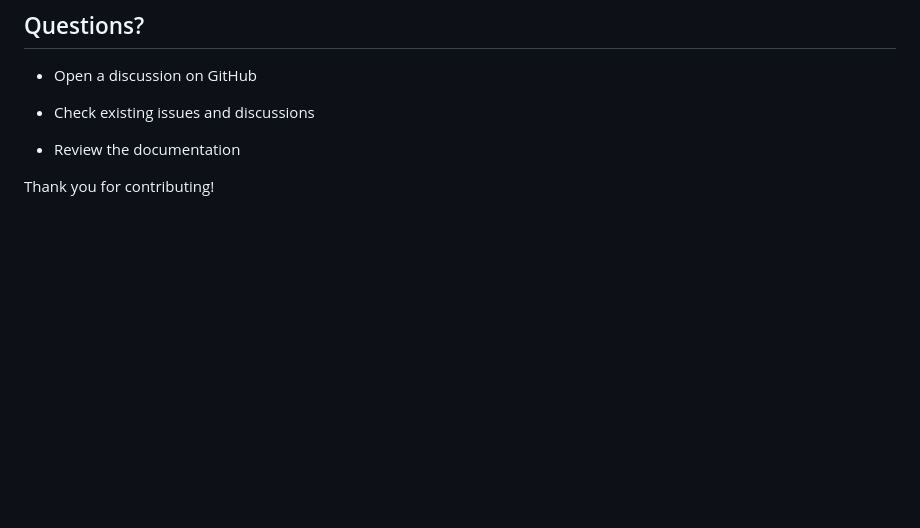
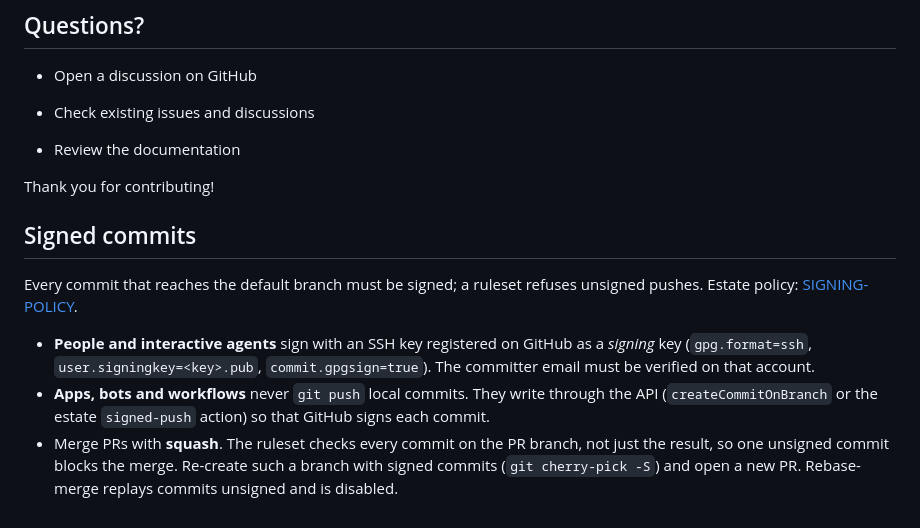
Before and after one commit to hyperpolymath/lol, a Markdown page: .github/CONTRIBUTING.md, the part around the change. Drawn GitHub-style; blank space fills up the shorter version.

Commit message:
docs: add Signed commits section to CONTRIBUTING (#17)
Adds a **Signed commits** section to this repo's CONTRIBUTING, per owner
ruling **D218**. The estate policy is
[`docs/SIGNING-POLICY.adoc`](https://github.com/hyperpolymath/standards/blob/main/docs/SIGNING-POLICY.adoc)
in hyperpolymath/standards.

This repo's default branch is covered by the zero-bypass
`Require-Signed-Commits` ruleset, and rebase-merge is off. The section
tells contributors what that requires:

- People and interactive agents sign with an SSH signing key.
- Apps, bots and workflows write through the API, so GitHub signs their
commits.
- PRs are merged with squash.

If the file already had its own signing section, that section is
replaced in place instead of adding a second one. Lines elsewhere that
told people to sign with GPG are changed to match the policy (SSH for
people).

This is a docs-only change. The commit was created through
`createCommitOnBranch`, so GitHub signs it.

🤖 Generated with [Claude Code](https://claude.com/claude-code)

https://claude.ai/code/session_01WRvDivYwLSeVCJUrfjic3f

Co-authored-by: Claude Opus 5.5 <noreply@anthropic.com>

```diff
--- a/.github/CONTRIBUTING.md
+++ b/.github/CONTRIBUTING.md
@@ -326,3 +326,20 @@ licensed under the project’s dual MIT + Palimpsest v0.8 license.
 - Review the documentation
 
 Thank you for contributing!
+
+## Signed commits
+
+Every commit that reaches the default branch must be signed; a ruleset refuses
+unsigned pushes. Estate policy:
+[SIGNING-POLICY](https://github.com/hyperpolymath/standards/blob/main/docs/SIGNING-POLICY.adoc).
+
+- **People and interactive agents** sign with an SSH key registered on GitHub
+  as a *signing* key (`gpg.format=ssh`, `user.signingkey=<key>.pub`,
+  `commit.gpgsign=true`). The committer email must be verified on that account.
+- **Apps, bots and workflows** never `git push` local commits. They write
+  through the API (`createCommitOnBranch` or the estate `signed-push` action)
+  so that GitHub signs each commit.
+- Merge PRs with **squash**. The ruleset checks every commit on the PR branch,
+  not just the result, so one unsigned commit blocks the merge. Re-create such a
+  branch with signed commits (`git cherry-pick -S`) and open a new PR.
+  Rebase-merge replays commits unsigned and is disabled.
```
